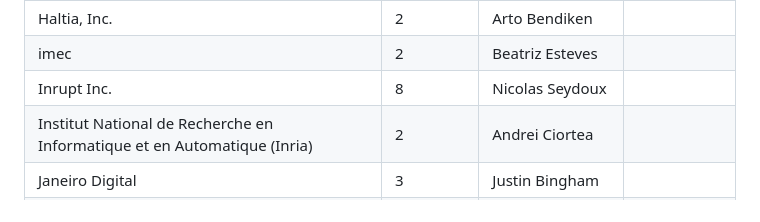
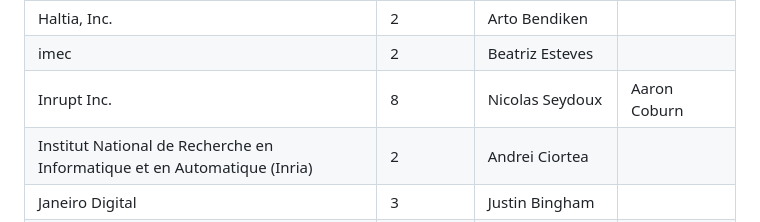
Before and after one commit to w3c-cg/solid, a Markdown page: elections/2025/affiliation-designated-voters.md, the part around the change. Rendered like a GitHub page.

```diff
--- a/elections/2025/affiliation-designated-voters.md
+++ b/elections/2025/affiliation-designated-voters.md
@@ -19,7 +19,7 @@ List generated on 2025-11-20 using [solid-ecosystem-monitor](https://github.com/
 | Graphmetrix, Inc.                                                             | 3       | Frederick Gibson        |            |
 | Haltia, Inc.                                                                  | 2       | Arto Bendiken           |            |
 | imec                                                                          | 2       | Beatriz Esteves         |            |
-| Inrupt Inc.                                                                   | 8       | Nicolas Seydoux         |            |
+| Inrupt Inc.                                                                   | 8       | Nicolas Seydoux         | Aaron Coburn    |
 | Institut National de Recherche en Informatique et en Automatique (Inria)      | 2       | Andrei Ciortea          |            |
 | Janeiro Digital                                                               | 3       | Justin Bingham          |            |
 | Massachusetts Institute of Technology (MIT)                                   | 2       | Dmitri Zagidulin        |            |
```
